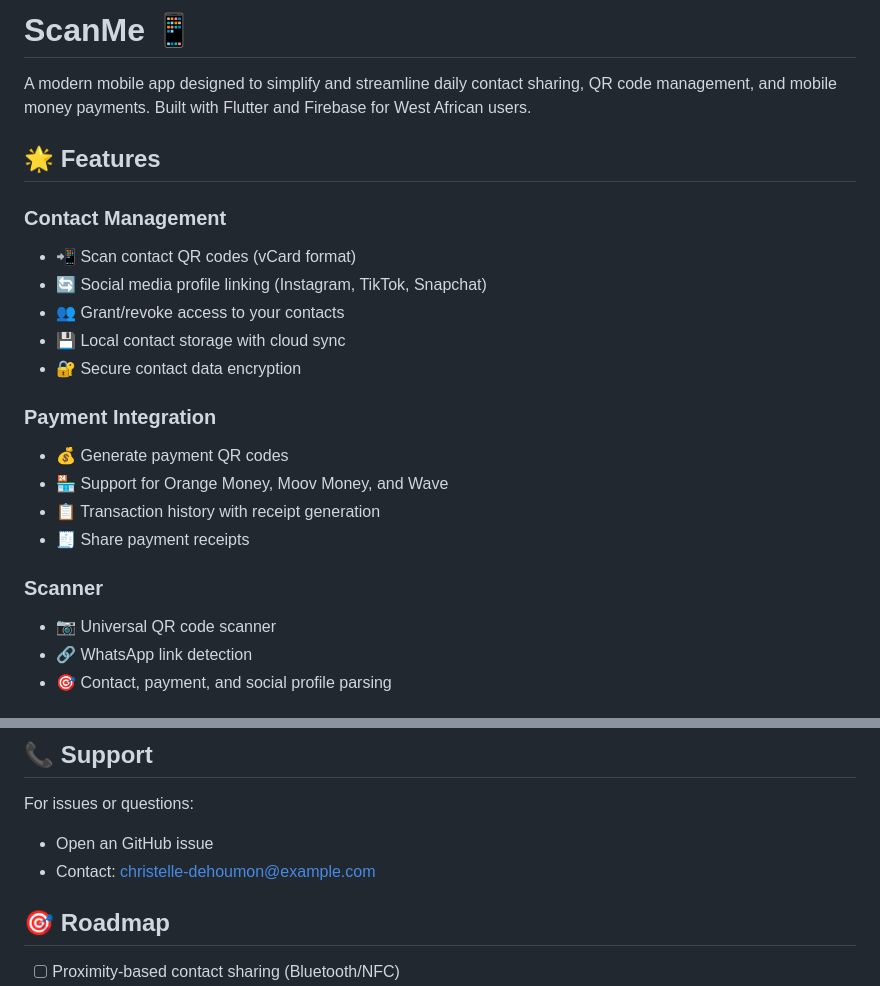
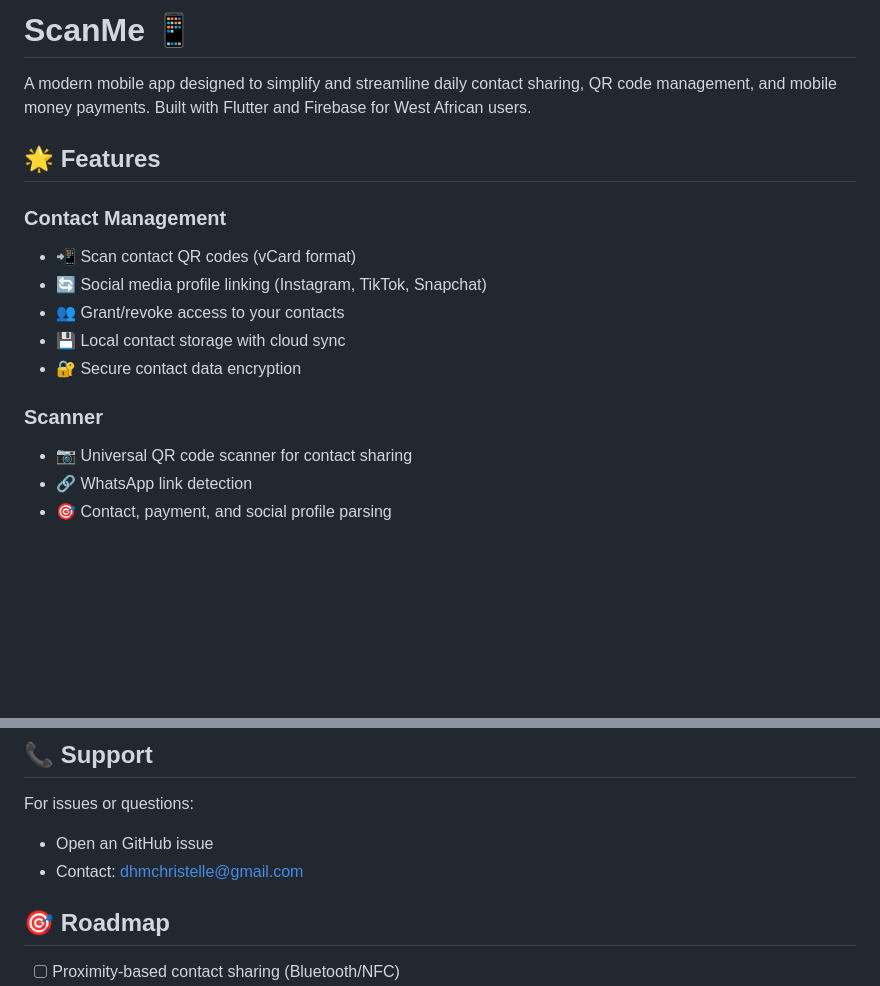
Before and after one commit to christelle-dehoumon/ScanMe, a Markdown page: README.md, 2 parts joined by grey strips. Drawn GitHub-style; blank space fills up the shorter version.

```diff
--- a/README.md
+++ b/README.md
@@ -1,4 +1,4 @@
-# ScanMe 📱
+# ScanMe  📱
 
 A modern mobile app designed to simplify and streamline daily contact sharing, QR code management, and mobile money payments. Built with Flutter and Firebase for West African users.
 
@@ -11,14 +11,9 @@ A modern mobile app designed to simplify and streamline daily contact sharing, Q
 - 💾 Local contact storage with cloud sync
 - 🔐 Secure contact data encryption
 
-### Payment Integration
-- 💰 Generate payment QR codes
-- 🏪 Support for Orange Money, Moov Money, and Wave
-- 📋 Transaction history with receipt generation
-- 🧾 Share payment receipts
 
 ### Scanner
-- 📷 Universal QR code scanner
+- 📷 Universal QR code scanner for contact sharing
 - 🔗 WhatsApp link detection
 - 🎯 Contact, payment, and social profile parsing
 
@@ -231,7 +226,7 @@ This project is private and proprietary.
 
 For issues or questions:
 - Open an GitHub issue
-- Contact: christelle-dehoumon@example.com
+- Contact: dhmchristelle@gmail.com
 
 ## 🎯 Roadmap
 
```
